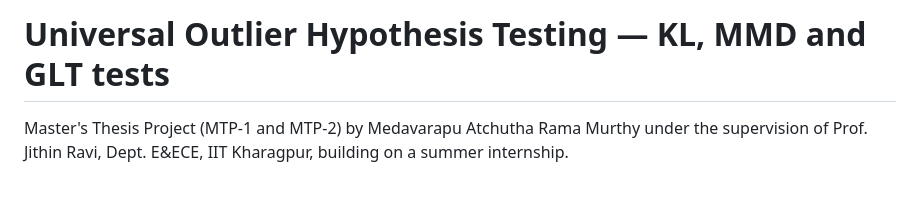
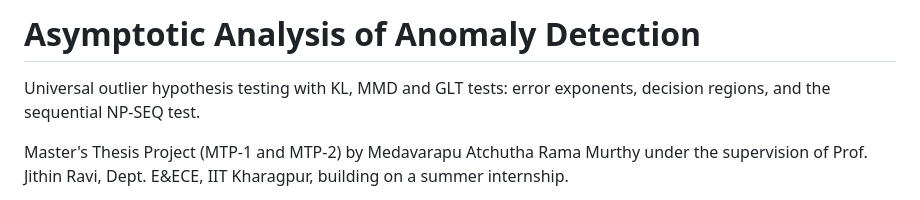
Before and after one commit to M-Mithra/Asymptotic-Analysis-of-Anomaly-Detection, a Markdown page: README.md, the part around the change. Drawn GitHub-style.

Commit message:
README: use the thesis title

```diff
--- a/README.md
+++ b/README.md
@@ -1,4 +1,6 @@
-# Universal Outlier Hypothesis Testing — KL, MMD and GLT tests
+# Asymptotic Analysis of Anomaly Detection
+
+Universal outlier hypothesis testing with KL, MMD and GLT tests: error exponents, decision regions, and the sequential NP-SEQ test.
 
 Master's Thesis Project (MTP-1 and MTP-2) by Medavarapu Atchutha Rama Murthy under the
 supervision of Prof. Jithin Ravi, Dept. E&ECE, IIT Kharagpur, building on a summer internship.
```
